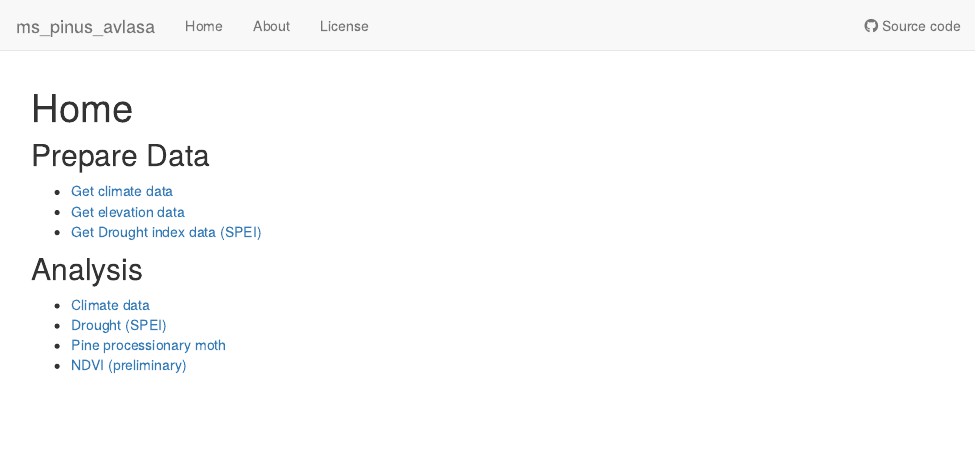
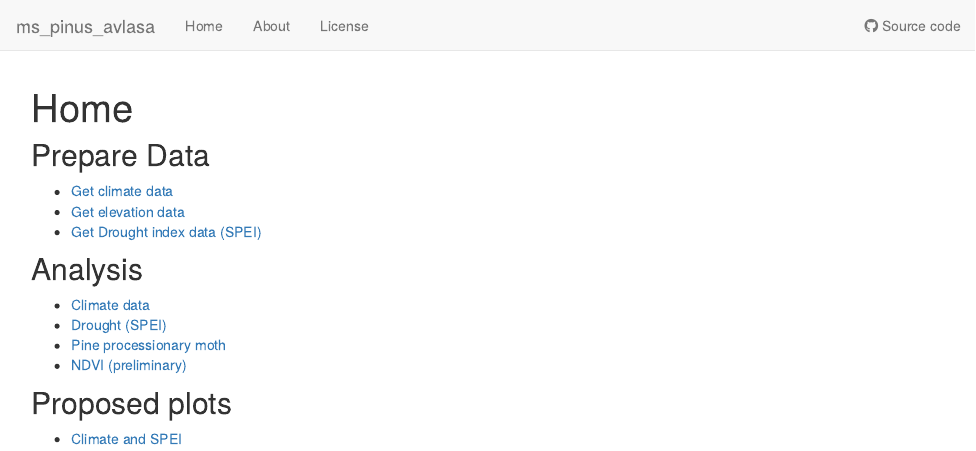
Before and after one commit to ajpelu/ms_pinus_avlasa, an R Markdown document (analysis/index.Rmd): the page in a window 1100 px wide, from its top. Rendered offline with R 4.5, knitr and Pandoc, with nearby package versions; drawn as R Markdown's standard HTML page in place of the format the file asks for.

Commit message:
wflow_publish("analysis/index.Rmd")

```diff
--- a/analysis/index.Rmd
+++ b/analysis/index.Rmd
@@ -19,3 +19,6 @@ editor_options:
 - [Drought (SPEI)](drought.html)
 - [Pine processionary moth](ppm.html)
 - [NDVI (preliminary)](ndvi_evolution.html)
+
+## Proposed plots
+- [Climate and SPEI](plot_supplementarial.html)
```
